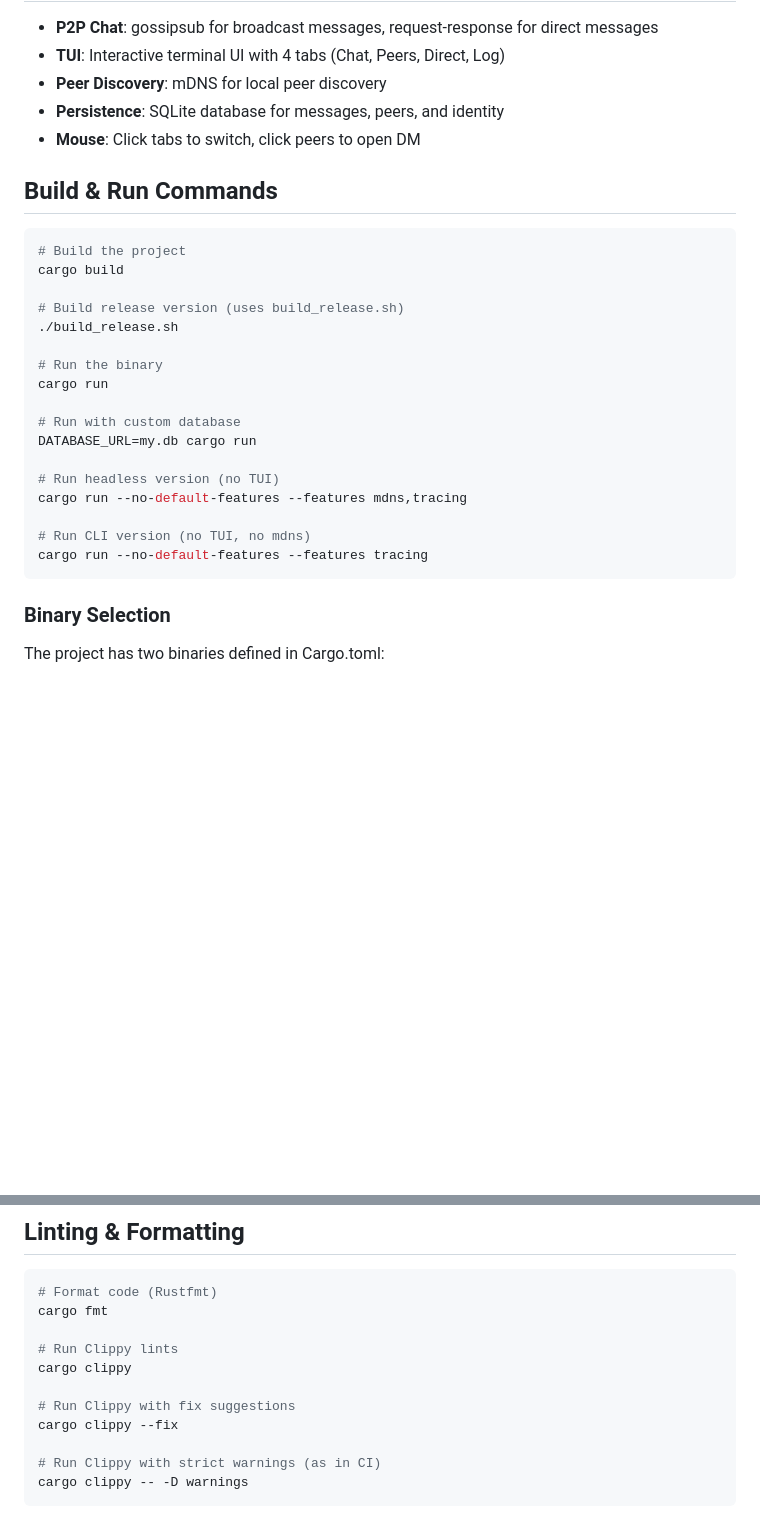
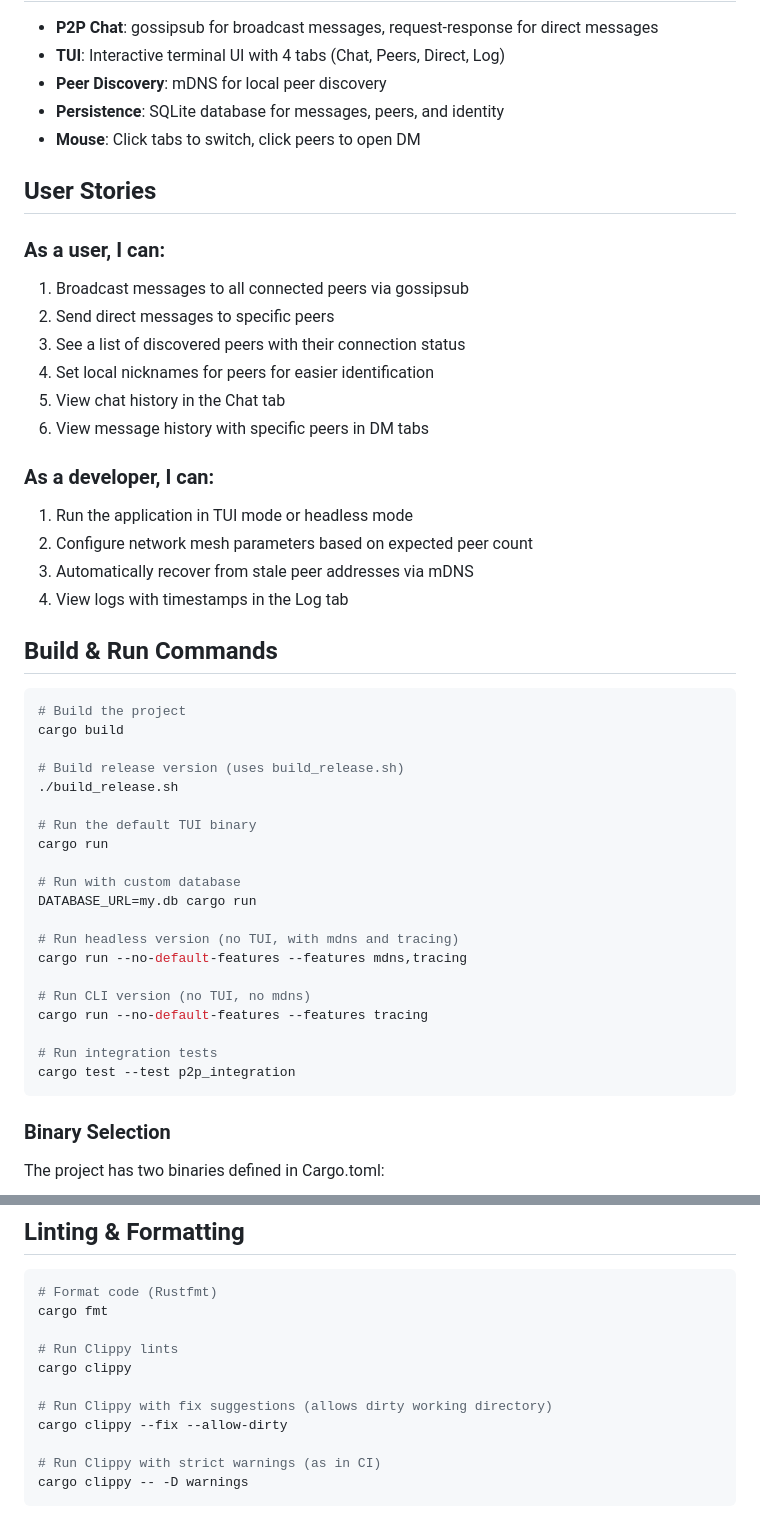
Before and after one commit to thomas725/p2p_app, a Markdown page: AGENTS.md, 2 parts joined by grey strips. GitHub-like rendering; blank space fills up the shorter version.

Commit message:
docs: update AGENTS.md with user stories and improved documentation
- Add user stories section for both users and developers
- Update command examples to match current CLI options
- Add testing documentation for integration tests
- Improve TUI test state documentation

````diff
--- a/AGENTS.md
+++ b/AGENTS.md
@@ -10,6 +10,22 @@ This is a Rust project using Diesel (SQLite), libp2p (P2P networking), and tokio
 - **Persistence**: SQLite database for messages, peers, and identity
 - **Mouse**: Click tabs to switch, click peers to open DM
 
+## User Stories
+
+### As a user, I can:
+1. Broadcast messages to all connected peers via gossipsub
+2. Send direct messages to specific peers
+3. See a list of discovered peers with their connection status
+4. Set local nicknames for peers for easier identification
+5. View chat history in the Chat tab
+6. View message history with specific peers in DM tabs
+
+### As a developer, I can:
+1. Run the application in TUI mode or headless mode
+2. Configure network mesh parameters based on expected peer count
+3. Automatically recover from stale peer addresses via mDNS
+4. View logs with timestamps in the Log tab
+
 ## Build & Run Commands
 
 ```bash
@@ -19,17 +35,20 @@ cargo build
 # Build release version (uses build_release.sh)
 ./build_release.sh
 
-# Run the binary
+# Run the default TUI binary
 cargo run
 
 # Run with custom database
 DATABASE_URL=my.db cargo run
 
-# Run headless version (no TUI)
+# Run headless version (no TUI, with mdns and tracing)
 cargo run --no-default-features --features mdns,tracing
 
 # Run CLI version (no TUI, no mdns)
 cargo run --no-default-features --features tracing
+
+# Run integration tests
+cargo test --test p2p_integration
 ```
 
 ### Binary Selection
@@ -47,8 +66,8 @@ cargo fmt
 # Run Clippy lints
 cargo clippy
 
-# Run Clippy with fix suggestions
-cargo clippy --fix
+# Run Clippy with fix suggestions (allows dirty working directory)
+cargo clippy --fix --allow-dirty
 
 # Run Clippy with strict warnings (as in CI)
 cargo clippy -- -D warnings
````
